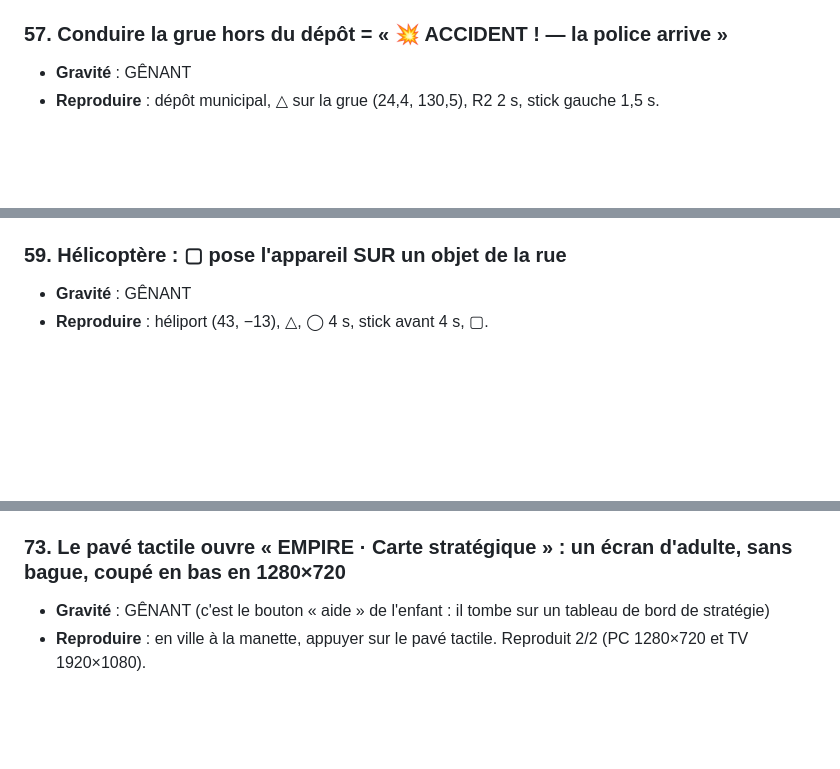
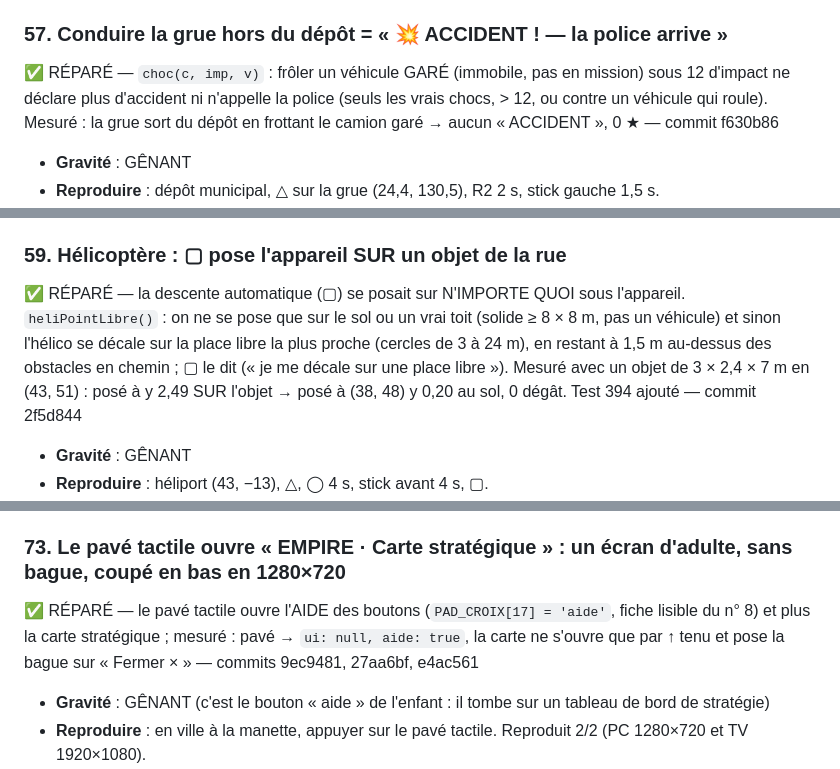
Before and after one commit to salimusus/marlon, a Markdown page: BUGS.md, 3 parts joined by grey strips. GitHub-like rendering; blank space fills up the shorter version.

```diff
--- a/BUGS.md
+++ b/BUGS.md
@@ -391,6 +395,7 @@ GÊNANT (ça se voit, ça agace) · COSMÉTIQUE.
 - **Capture** : `img/s6b/s6b-1-portail.png`, `img/s6b/s6b-3-garage-villa.png`.
 
 ### 57. Conduire la grue hors du dépôt = « 💥 ACCIDENT ! — la police arrive »
+✅ RÉPARÉ — `choc(c, imp, v)` : frôler un véhicule GARÉ (immobile, pas en mission) sous 12 d'impact ne déclare plus d'accident ni n'appelle la police (seuls les vrais chocs, > 12, ou contre un véhicule qui roule). Mesuré : la grue sort du dépôt en frottant le camion garé → aucun « ACCIDENT », 0 ★ — commit f630b86
 - **Gravité** : GÊNANT
 - **Reproduire** : dépôt municipal, △ sur la grue (24,4, 130,5), R2 2 s, stick gauche 1,5 s.
 - **On voit** : accident, véhicule immobilisé, police, amende — les engins sont garés serrés et le moindre contact avec la benne voisine déclenche le constat.
@@ -403,6 +408,7 @@ GÊNANT (ça se voit, ça agace) · COSMÉTIQUE.
 - **Sonde** : `s8b-pc.log` `tir.wanted = 0` ; `s9-pc.log` `coupsVitrine.cassee = false`, `coupDeFeu.wanted = 0`.
 
 ### 59. Hélicoptère : ▢ pose l'appareil SUR un objet de la rue
+✅ RÉPARÉ — la descente automatique (▢) se posait sur N'IMPORTE QUOI sous l'appareil. `heliPointLibre()` : on ne se pose que sur le sol ou un vrai toit (solide ≥ 8 × 8 m, pas un véhicule) et sinon l'hélico se décale sur la place libre la plus proche (cercles de 3 à 24 m), en restant à 1,5 m au-dessus des obstacles en chemin ; ▢ le dit (« je me décale sur une place libre »). Mesuré avec un objet de 3 × 2,4 × 7 m en (43, 51) : posé à y 2,49 SUR l'objet → posé à (38, 48) y 0,20 au sol, 0 dégât. Test 394 ajouté — commit 2f5d844
 - **Gravité** : GÊNANT
 - **Reproduire** : héliport (43, −13), △, ◯ 4 s, stick avant 4 s, ▢.
 - **On voit** : la descente automatique (« Atterrissage… ») se termine à y 0,21 en (43, 51) sur un solide de 3 × 2,4 × 7 m (abribus / mobilier) ; △ fait descendre le personnage à y 2,3, debout sur l'objet.
@@ -489,6 +496,7 @@ GÊNANT (ça se voit, ça agace) · COSMÉTIQUE.
 - **On devrait voir** : pas de cambriolage tant que le joueur n'a rien mis dans sa villa ni ouvert la guerre des gangs, un plafond (jamais plus de la moitié, comme l'amende du n° 35) et une alerte visible (message central + GPS).
 
 ### 73. Le pavé tactile ouvre « EMPIRE · Carte stratégique » : un écran d'adulte, sans bague, coupé en bas en 1280×720
+✅ RÉPARÉ — le pavé tactile ouvre l'AIDE des boutons (`PAD_CROIX[17] = 'aide'`, fiche lisible du n° 8) et plus la carte stratégique ; mesuré : pavé → `ui: null, aide: true`, la carte ne s'ouvre que par ↑ tenu et pose la bague sur « Fermer × » — commits 9ec9481, 27aa6bf, e4ac561
 - **Gravité** : GÊNANT (c'est le bouton « aide » de l'enfant : il tombe sur un tableau de bord de stratégie)
 - **Reproduire** : en ville à la manette, appuyer sur le pavé tactile. Reproduit 2/2 (PC 1280×720 et TV 1920×1080).
 - **On voit** : le jeu en pause sous un grand cadre « EMPIRE · Carte stratégique — Contrôle les 12 secteurs, puis tiens la ville pendant 90 secondes · 🚩 0/12 · difficulté 🔥 palier 1/5 », une carte à 12 numéros, un encart « RENSEIGNEMENTS · SECTEUR », cinq cartes d'opérations (« Reconnaissance du Nord · PREMIÈRE RÉUSSITE · 120 pièces · 25 respect »…). La bague reste sur le bouton du chat derrière (`aide.focus = chatBtn`), il faut un premier ↓ pour qu'elle apparaisse sur « Fermer × ». En 1280×720 la dernière carte (« Tenir la ligne ») passe sous le bord de l'écran (`img/l1/l1a-04-aide.png`) ; en TV ça tient (bas à 1048 px sur 1080, `img/l2/l1a-04-aide-tv.png`). Aucun rappel des boutons de la manette nulle part (l'ancienne aide du n° 8 a disparu).
```
Also changed, not shown: other parts of BUGS.md (+15 -1 lines).
